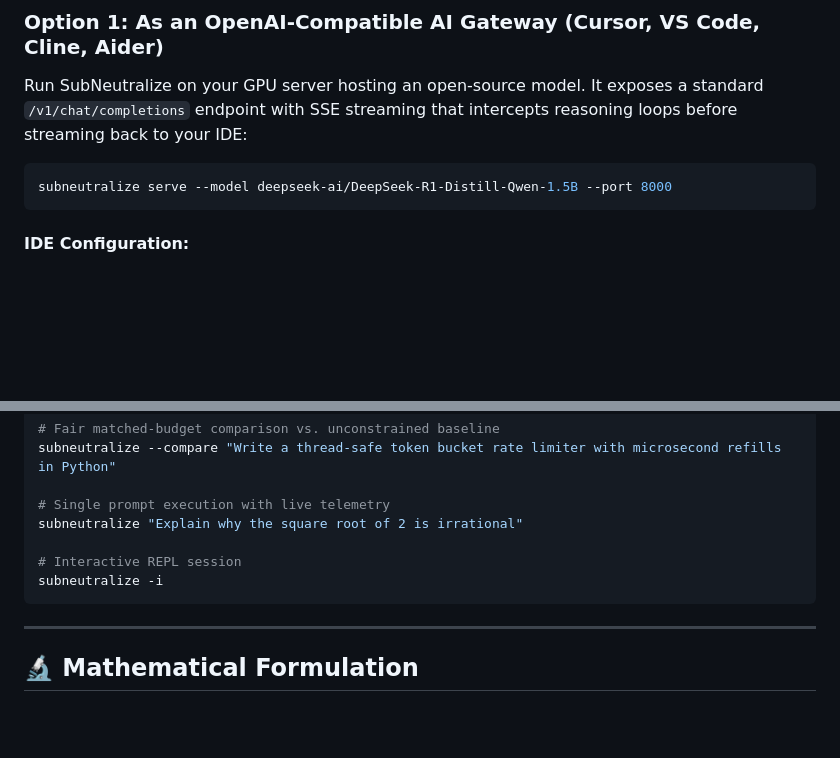
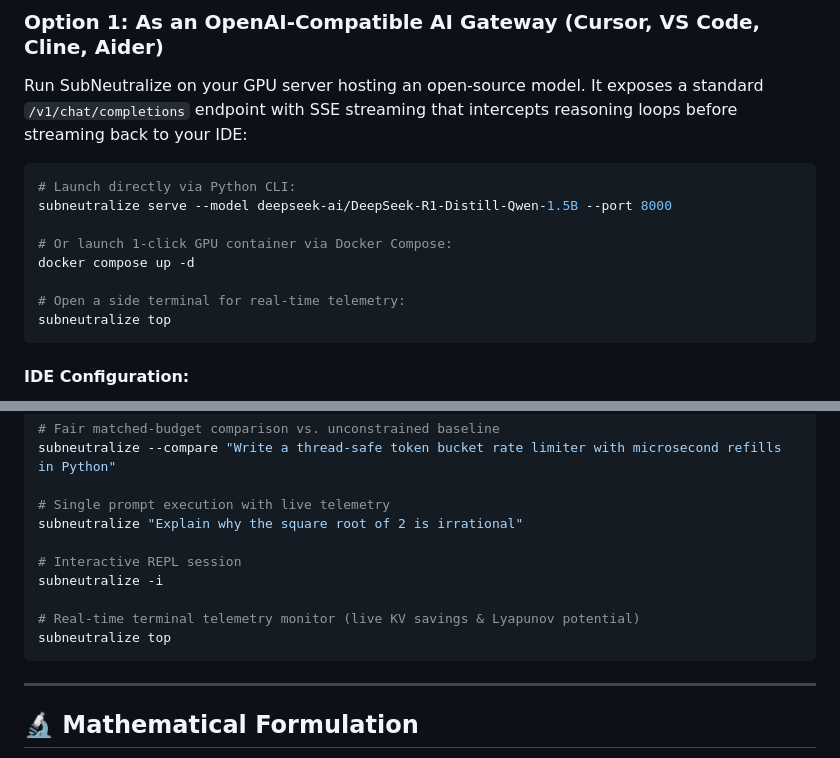
Before and after one commit to Arnab758/subneutralize, a Markdown page: README.md, 2 parts joined by grey strips. Drawn GitHub-style; blank space fills up the shorter version.

Commit message:
docs: add Docker Compose and subneutralize top monitor instructions to README

````diff
--- a/README.md
+++ b/README.md
@@ -30,7 +30,14 @@ SubNeutralize can be deployed in three distinct modes depending on your workflow
 Run SubNeutralize on your GPU server hosting an open-source model. It exposes a standard `/v1/chat/completions` endpoint with SSE streaming that intercepts reasoning loops before streaming back to your IDE:
 
 ```bash
+# Launch directly via Python CLI:
 subneutralize serve --model deepseek-ai/DeepSeek-R1-Distill-Qwen-1.5B --port 8000
+
+# Or launch 1-click GPU container via Docker Compose:
+docker compose up -d
+
+# Open a side terminal for real-time telemetry:
+subneutralize top
 ```
 
 #### IDE Configuration:
@@ -95,6 +102,9 @@ subneutralize "Explain why the square root of 2 is irrational"
 
 # Interactive REPL session
 subneutralize -i
+
+# Real-time terminal telemetry monitor (live KV savings & Lyapunov potential)
+subneutralize top
 ```
 
 ---
````
